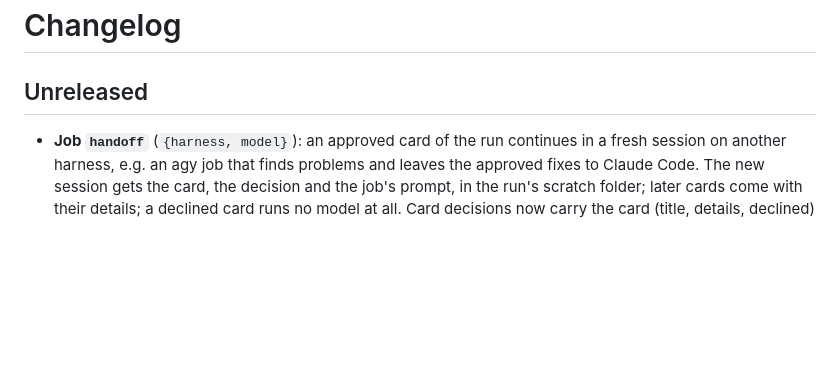
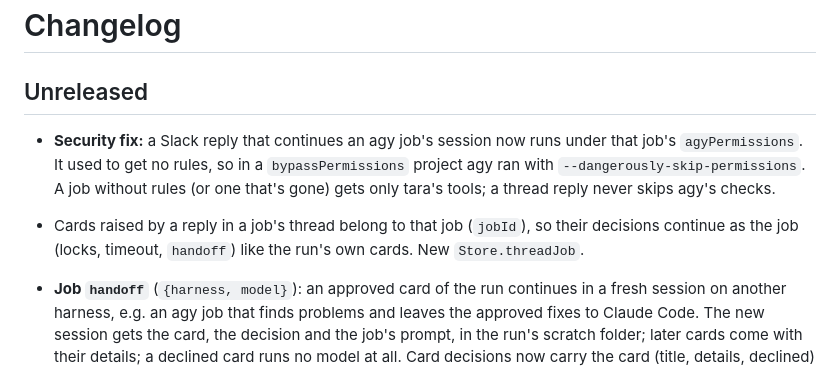
Before and after one commit to abhijeet-maharana/tara-agent, a Markdown page: CHANGELOG.md, the part around the change. Rendered like a GitHub page; blank space fills up the shorter version.

```diff
--- a/CHANGELOG.md
+++ b/CHANGELOG.md
@@ -2,6 +2,8 @@
 
 ## Unreleased
 
+- **Security fix:** a Slack reply that continues an agy job's session now runs under that job's `agyPermissions`. It used to get no rules, so in a `bypassPermissions` project agy ran with `--dangerously-skip-permissions`. A job without rules (or one that's gone) gets only tara's tools; a thread reply never skips agy's checks.
+- Cards raised by a reply in a job's thread belong to that job (`jobId`), so their decisions continue as the job (locks, timeout, `handoff`) like the run's own cards. New `Store.threadJob`.
 - **Job `handoff`** (`{harness, model}`): an approved card of the run continues in a fresh session on another harness, e.g. an agy job that finds problems and leaves the approved fixes to Claude Code. The new session gets the card, the decision and the job's prompt, in the run's scratch folder; later cards come with their details; a declined card runs no model at all. Card decisions now carry the card (title, details, declined) to the job. See docs/configuration.md "Handoff".
 - Fix: a job's scratch folder survives a change of session id. agy reports its own conversation id, so an agy run continued after a card decision used to get a new, empty `$TARA_SCRATCH` and lost the files the run saved. Sessions store the id their scratch folder is named after (new `sessions.scratch_id` column).
 - **Job `steps` and `mcpServers`**: `steps` run one after the other before the main prompt, each in a fresh session of the job's harness (prompt from `promptFile` + `prompt`, own `timeoutMinutes`, `model` and `agyPermissions`), and their replies reach the main prompt under `## Step Output`; a failed step is marked and the next one runs. `mcpServers` adds the job's own stdio MCP servers to every session of the job, with `${VAR}` replaced from the run's environment (Claude: an extra `--mcp-config` file; agy: the per-run plugin, tools `tara_<name>`). See docs/configuration.md "Steps and MCP servers".
```
Also changed, not shown: README.md (+11 -5 lines), docs/configuration.md (+1 -0 lines), docs/images/approvals.png (added), docs/images/home.png (added), 7 other files.
